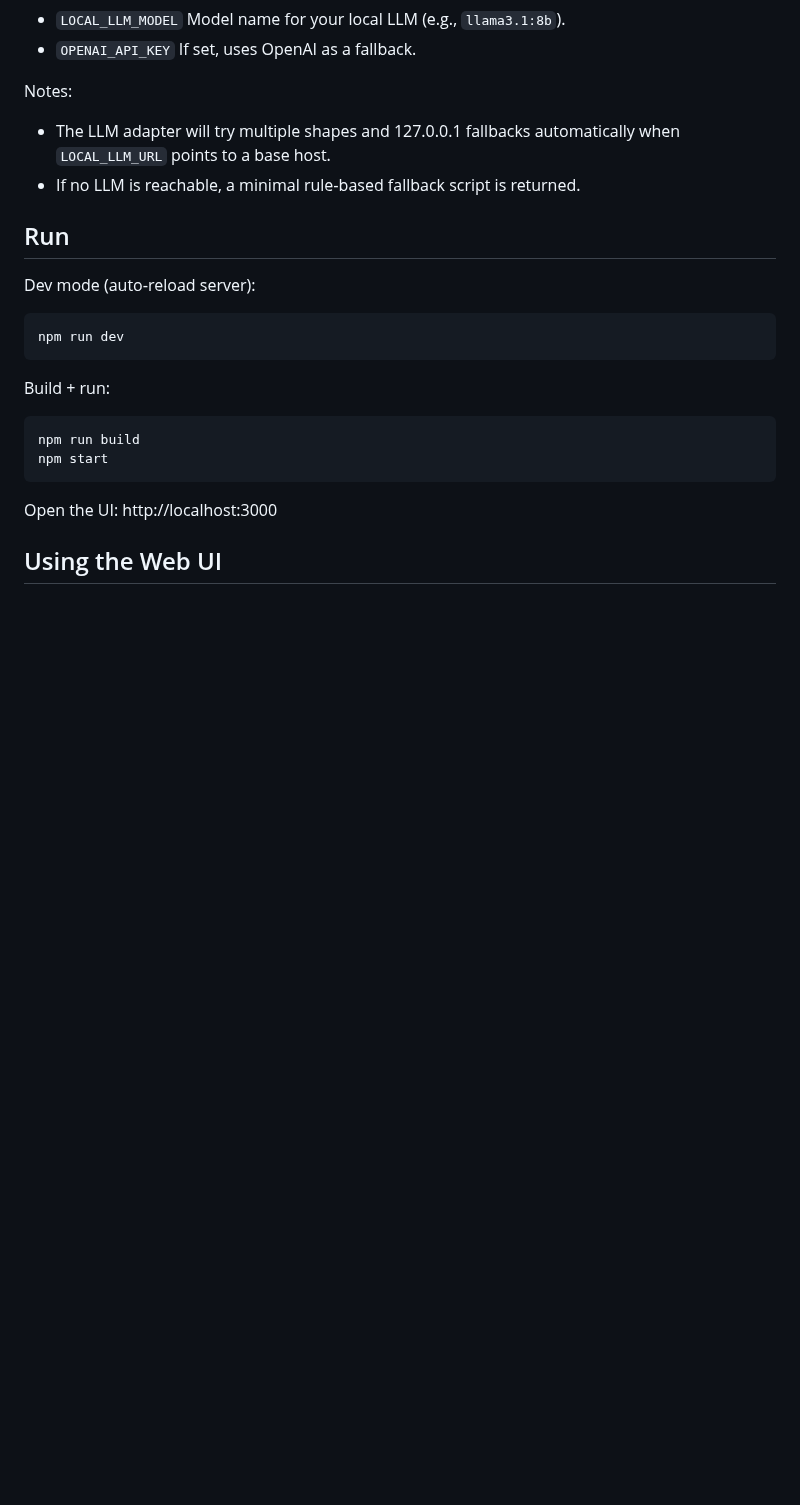
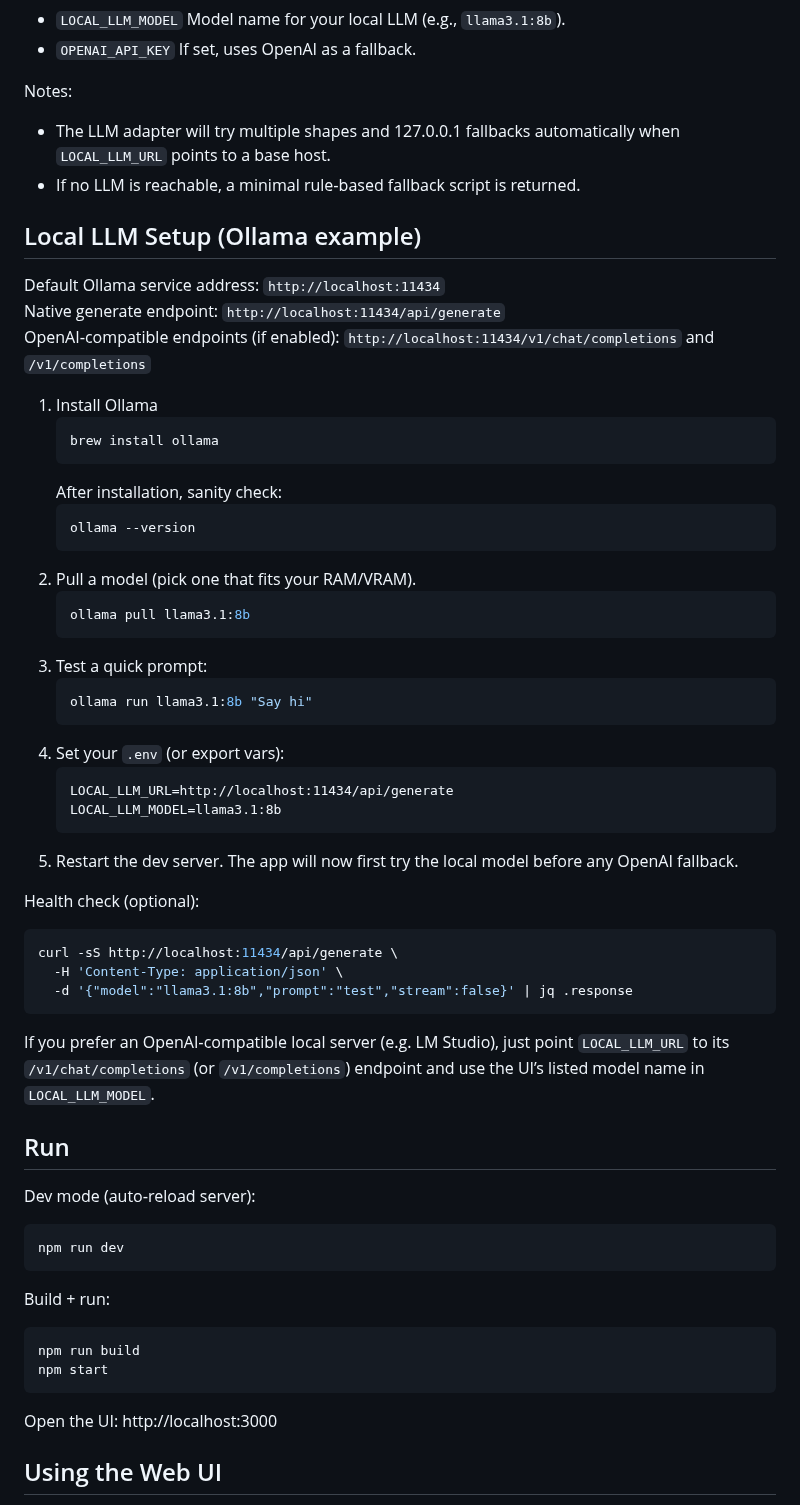
Before and after one commit to jingtechy/ai-playwright-automation, a Markdown page: README.md, the part around the change. Drawn GitHub-style; blank space fills up the shorter version.

Commit message:
Add local Ollama setup to README.md

````diff
--- a/README.md
+++ b/README.md
@@ -73,6 +73,44 @@ Notes:
 - The LLM adapter will try multiple shapes and 127.0.0.1 fallbacks automatically when `LOCAL_LLM_URL` points to a base host.
 - If no LLM is reachable, a minimal rule‑based fallback script is returned.
 
+## Local LLM Setup (Ollama example)
+
+Default Ollama service address: `http://localhost:11434`
+Native generate endpoint: `http://localhost:11434/api/generate`
+OpenAI‑compatible endpoints (if enabled): `http://localhost:11434/v1/chat/completions` and `/v1/completions`
+
+1. Install Ollama
+	```sh
+	brew install ollama
+	```
+    After installation, sanity check:
+    ```sh
+	ollama --version
+	```
+2. Pull a model (pick one that fits your RAM/VRAM).
+	```sh
+	ollama pull llama3.1:8b
+	```
+3. Test a quick prompt:
+	```sh
+	ollama run llama3.1:8b "Say hi"
+	```
+4. Set your `.env` (or export vars):
+	```
+	LOCAL_LLM_URL=http://localhost:11434/api/generate
+	LOCAL_LLM_MODEL=llama3.1:8b
+	```
+5. Restart the dev server. The app will now first try the local model before any OpenAI fallback.
+
+Health check (optional):
+```sh
+curl -sS http://localhost:11434/api/generate \
+  -H 'Content-Type: application/json' \
+  -d '{"model":"llama3.1:8b","prompt":"test","stream":false}' | jq .response
+```
+
+If you prefer an OpenAI‑compatible local server (e.g. LM Studio), just point `LOCAL_LLM_URL` to its `/v1/chat/completions` (or `/v1/completions`) endpoint and use the UI’s listed model name in `LOCAL_LLM_MODEL`.
+
 ## Run
 
 Dev mode (auto‑reload server):
````
